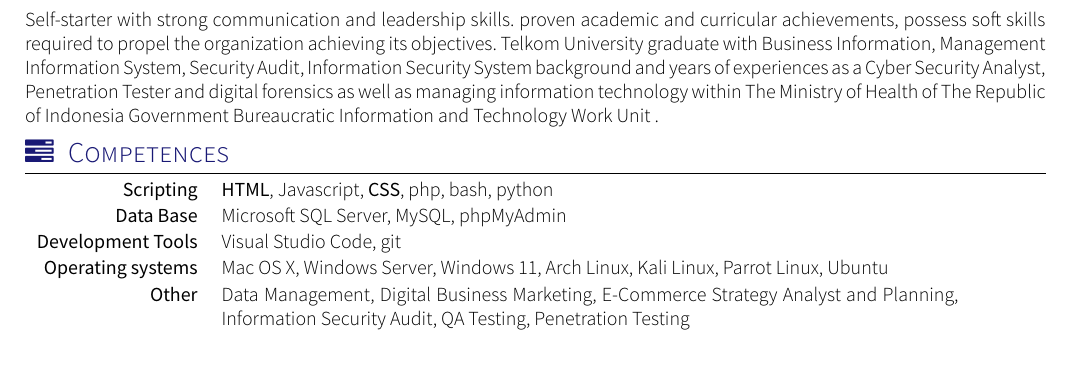
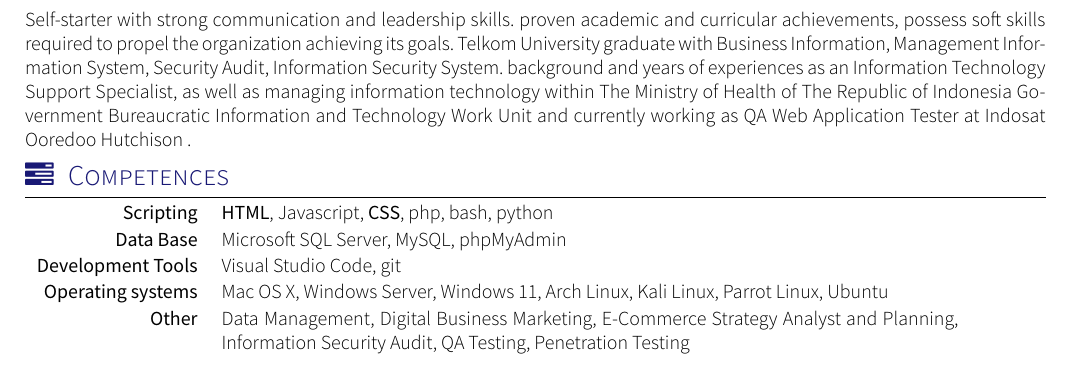
Before and after one commit to xkyrage/LaTeX-CV_XeLaTeX_engine, a LaTeX CV (cv.tex, which reads section_headline.tex): part of page 1 of 2, cut so that both start at the same text. Compiled offline with XeLaTeX; a missing font is replaced by an installed copy or a similar font; a LaTeX package or settings file that is missing is left out.

Commit message:
Update section_headline.tex

```diff
--- a/section_headline.tex
+++ b/section_headline.tex
@@ -9,5 +9,5 @@
 % Template license:
 % CC BY-SA 4.0 (https://creativecommons.org/licenses/by-sa/4.0/)
 \par{
-Self-starter with strong communication and leadership skills. proven academic and curricular achievements, possess soft skills required to propel the organization achieving its objectives. Telkom University graduate with Business Information, Management Information System, Security Audit, Information Security System background and years of experiences as a Cyber Security Analyst, Penetration Tester and digital forensics as well as managing information technology within The Ministry of Health of The Republic of Indonesia Government Bureaucratic Information and Technology Work Unit .
+Self-starter with strong communication and leadership skills. proven academic and curricular achievements, possess soft skills required to propel the organization achieving its goals. Telkom University graduate with Business Information, Management Information System, Security Audit, Information Security System. background and years of experiences as an Information Technology Support Specialist, as well as managing information technology within The Ministry of Health of The Republic of Indonesia Government Bureaucratic Information and Technology Work Unit and currently working as QA Web Application Tester at Indosat Ooredoo Hutchison .
 }
```
